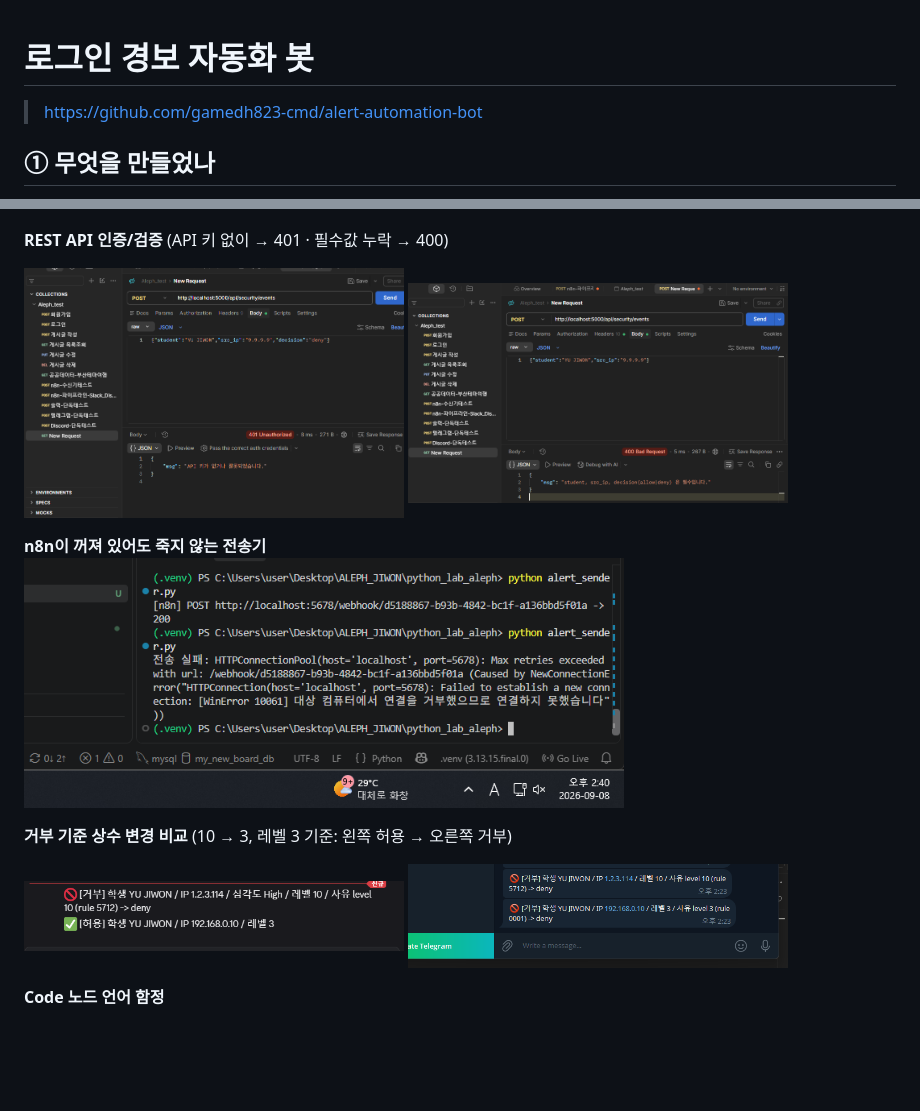
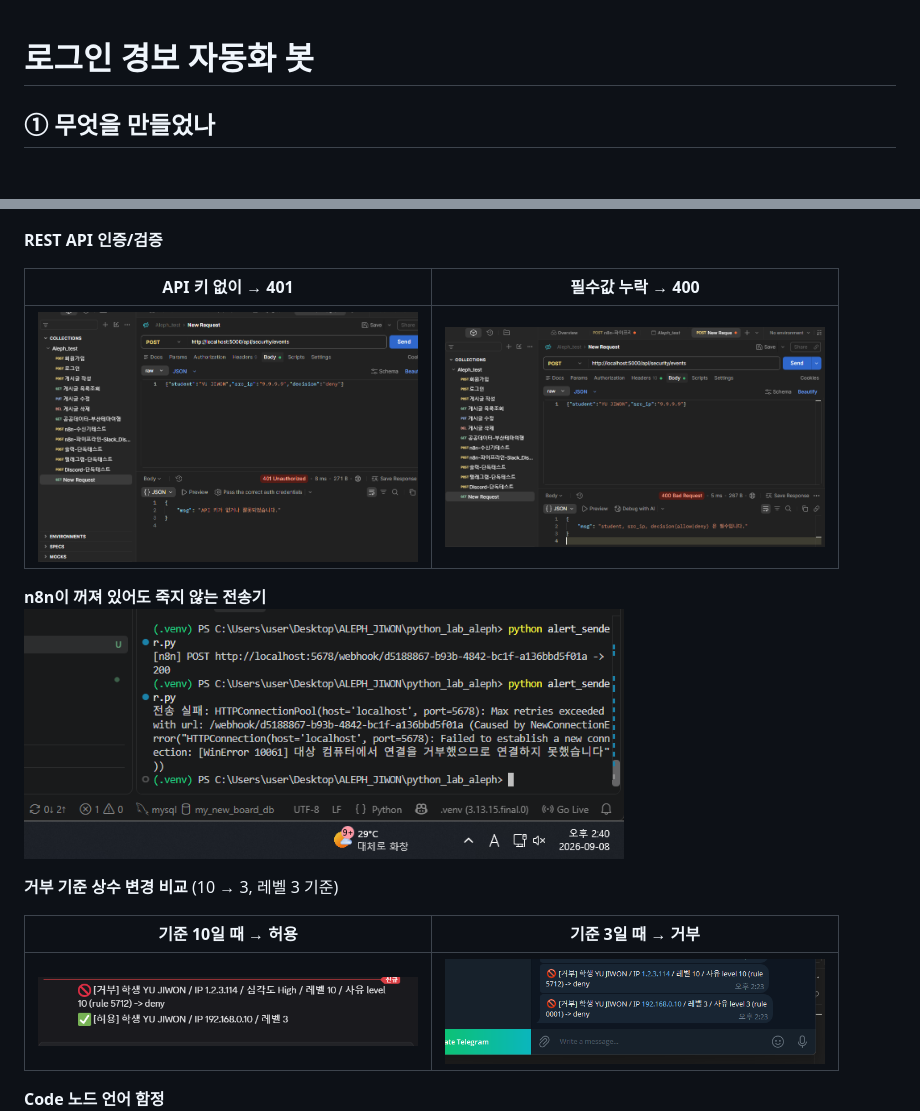
Before and after one commit to gamedh823-cmd/alert-automation-bot, a Markdown page: README.md, 2 parts joined by grey strips. Drawn GitHub-style; blank space fills up the shorter version.

Commit message:
README: 비교 이미지 표 형식으로 복원, 불필요한 링크 제거

```diff
--- a/README.md
+++ b/README.md
@@ -1,6 +1,4 @@
 # 로그인 경보 자동화 봇
-
-> https://github.com/gamedh823-cmd/alert-automation-bot
 
 ## ① 무엇을 만들었나
 
@@ -40,16 +38,20 @@
 **본인 기록 조회 API**<br>
 <img src="images/08_get_api.png" width="500">
 
-**REST API 인증/검증** (API 키 없이 → 401 · 필수값 누락 → 400)
+**REST API 인증/검증**
 
-<img src="images/09_no_key_401.png" width="380"> <img src="images/10_missing_field_400.png" width="380">
+| API 키 없이 → 401 | 필수값 누락 → 400 |
+|---|---|
+| <img src="images/09_no_key_401.png" width="380"> | <img src="images/10_missing_field_400.png" width="380"> |
 
 **n8n이 꺼져 있어도 죽지 않는 전송기**<br>
 <img src="images/11_n8n_down_error.png" width="600">
 
-**거부 기준 상수 변경 비교** (10 → 3, 레벨 3 기준: 왼쪽 허용 → 오른쪽 거부)
+**거부 기준 상수 변경 비교** (10 → 3, 레벨 3 기준)
 
-<img src="images/12_threshold_before.png" width="380"> <img src="images/13_threshold_after.png" width="380">
+| 기준 10일 때 → 허용 | 기준 3일 때 → 거부 |
+|---|---|
+| <img src="images/12_threshold_before.png" width="380"> | <img src="images/13_threshold_after.png" width="380"> |
 
 **Code 노드 언어 함정**<br>
 <img src="images/14_python_error.png" width="600">
```
